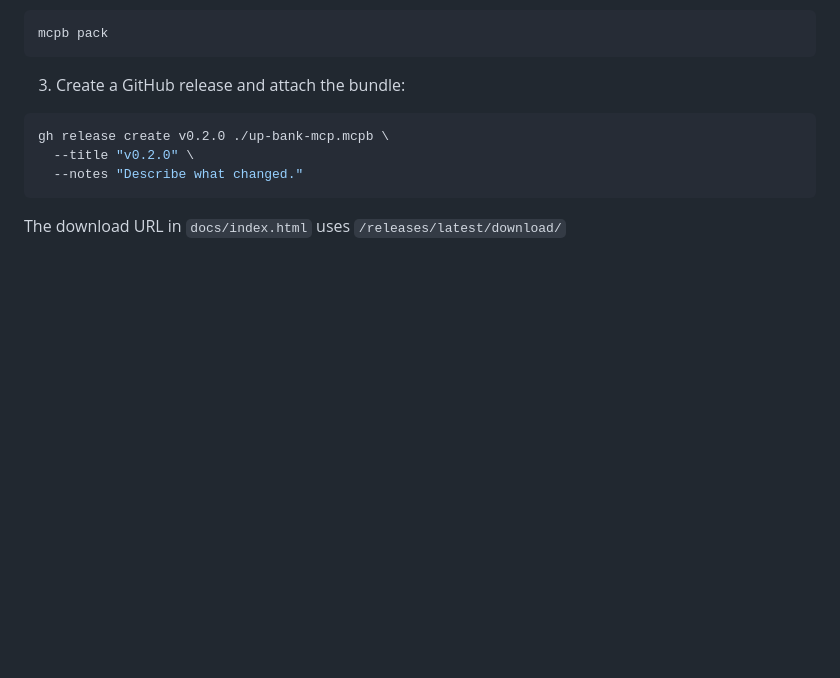
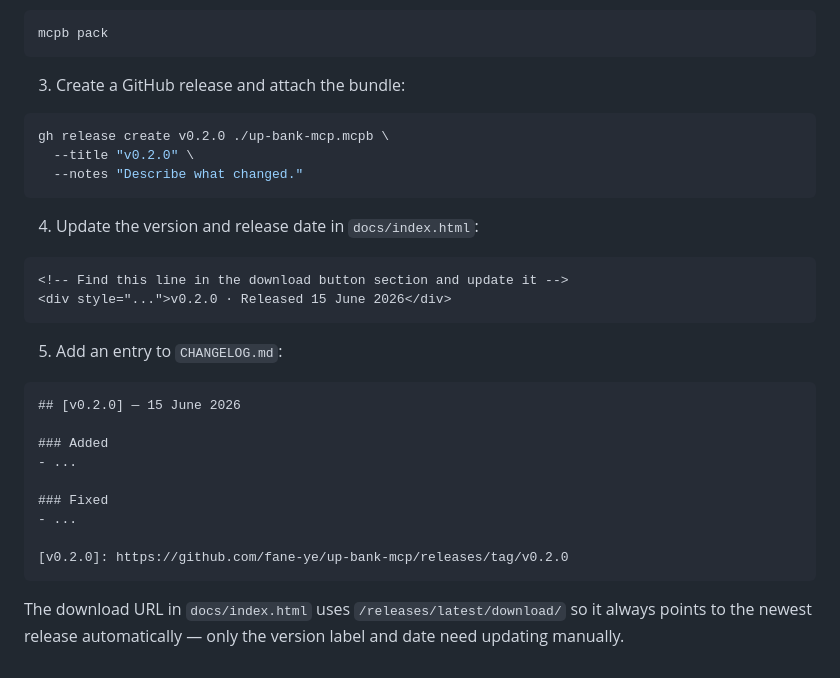
Before and after one commit to fane-ye/up-bank-mcp, a Markdown page: README.md, the part around the change. Rendered like a GitHub page; blank space fills up the shorter version.

Commit message:
Document release checklist for version label and changelog updates
Adds steps 4 and 5 to the release process: update the version/date
label in docs/index.html and add an entry to CHANGELOG.md.

https://claude.ai/code/session_019shyZkZ5psJ72zxqWvYDUa

````diff
--- a/README.md
+++ b/README.md
@@ -147,4 +147,23 @@ gh release create v0.2.0 ./up-bank-mcp.mcpb \
   --notes "Describe what changed."
 ```
 
-The download URL in `docs/index.html` uses `/releases/latest/download/`
+4. Update the version and release date in `docs/index.html`:
+```html
+<!-- Find this line in the download button section and update it -->
+<div style="...">v0.2.0 · Released 15 June 2026</div>
+```
+
+5. Add an entry to `CHANGELOG.md`:
+```markdown
+## [v0.2.0] — 15 June 2026
+
+### Added
+- ...
+
+### Fixed
+- ...
+
+[v0.2.0]: https://github.com/fane-ye/up-bank-mcp/releases/tag/v0.2.0
+```
+
+The download URL in `docs/index.html` uses `/releases/latest/download/` so it always points to the newest release automatically — only the version label and date need updating manually.
````
